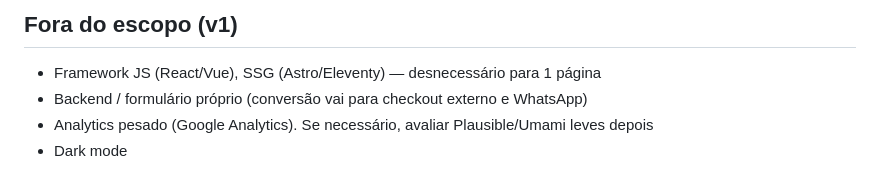
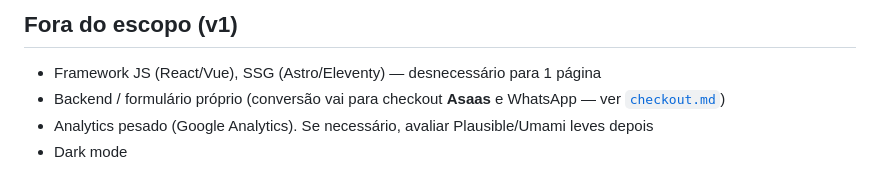
Before and after one commit to thiagolima86/proton.com, a Markdown page: docs/stack.md, the part around the change. GitHub-like rendering.

```diff
--- a/docs/stack.md
+++ b/docs/stack.md
@@ -130,6 +130,6 @@ proton.com/
 ## Fora do escopo (v1)
 
 - Framework JS (React/Vue), SSG (Astro/Eleventy) — desnecessário para 1 página
-- Backend / formulário próprio (conversão vai para checkout externo e WhatsApp)
+- Backend / formulário próprio (conversão vai para checkout **Asaas** e WhatsApp — ver [`checkout.md`](checkout.md))
 - Analytics pesado (Google Analytics). Se necessário, avaliar Plausible/Umami leves depois
 - Dark mode
```
Also changed, not shown: docs/checkout.md (added, +44 -0 lines), docs/ux-landing.md (+2 -2 lines).
